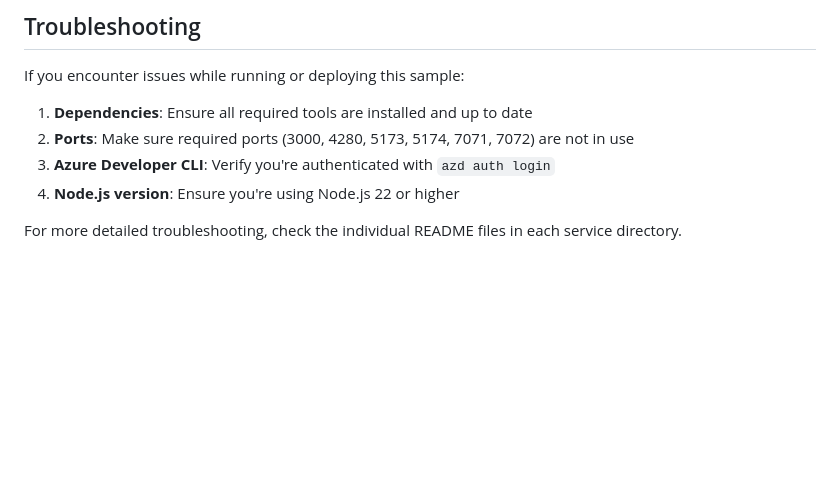
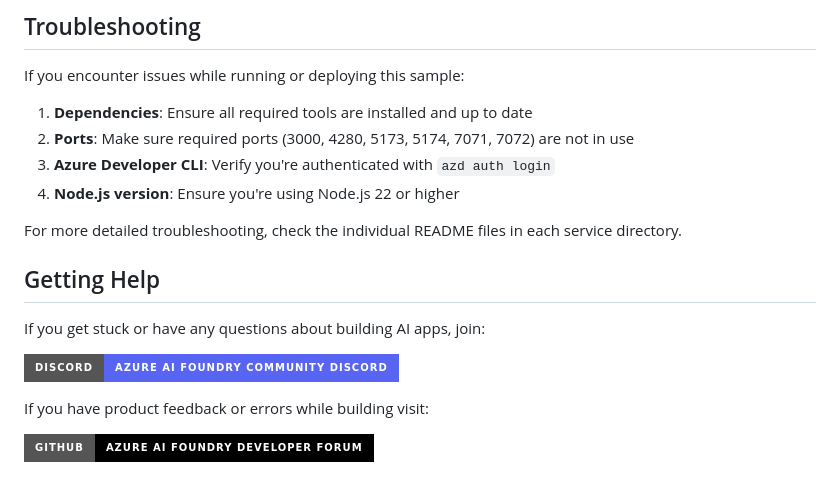
Before and after one commit to Azure-Samples/mcp-agent-langchainjs, a Markdown page: README.md, the part around the change printed below. Rendered like a GitHub page; badges without logos; blank space fills up the shorter version.

Commit message:
docs: add AI community section

```diff
--- a/README.md
+++ b/README.md
@@ -284,3 +284,13 @@ If you encounter issues while running or deploying this sample:
 4. **Node.js version**: Ensure you're using Node.js 22 or higher
 
 For more detailed troubleshooting, check the individual README files in each service directory.
+
+## Getting Help
+
+If you get stuck or have any questions about building AI apps, join:
+
+[![Azure AI Foundry Discord](https://img.shields.io/badge/Discord-Azure_AI_Foundry_Community_Discord-blue?style=for-the-badge&logo=discord&color=5865f2&logoColor=fff)](https://aka.ms/foundry/discord)
+
+If you have product feedback or errors while building visit:
+
+[![Azure AI Foundry Developer Forum](https://img.shields.io/badge/GitHub-Azure_AI_Foundry_Developer_Forum-blue?style=for-the-badge&logo=github&color=000000&logoColor=fff)](https://aka.ms/foundry/forum)
```
Also changed, not shown: other parts of README.md (+1 -1 lines).
